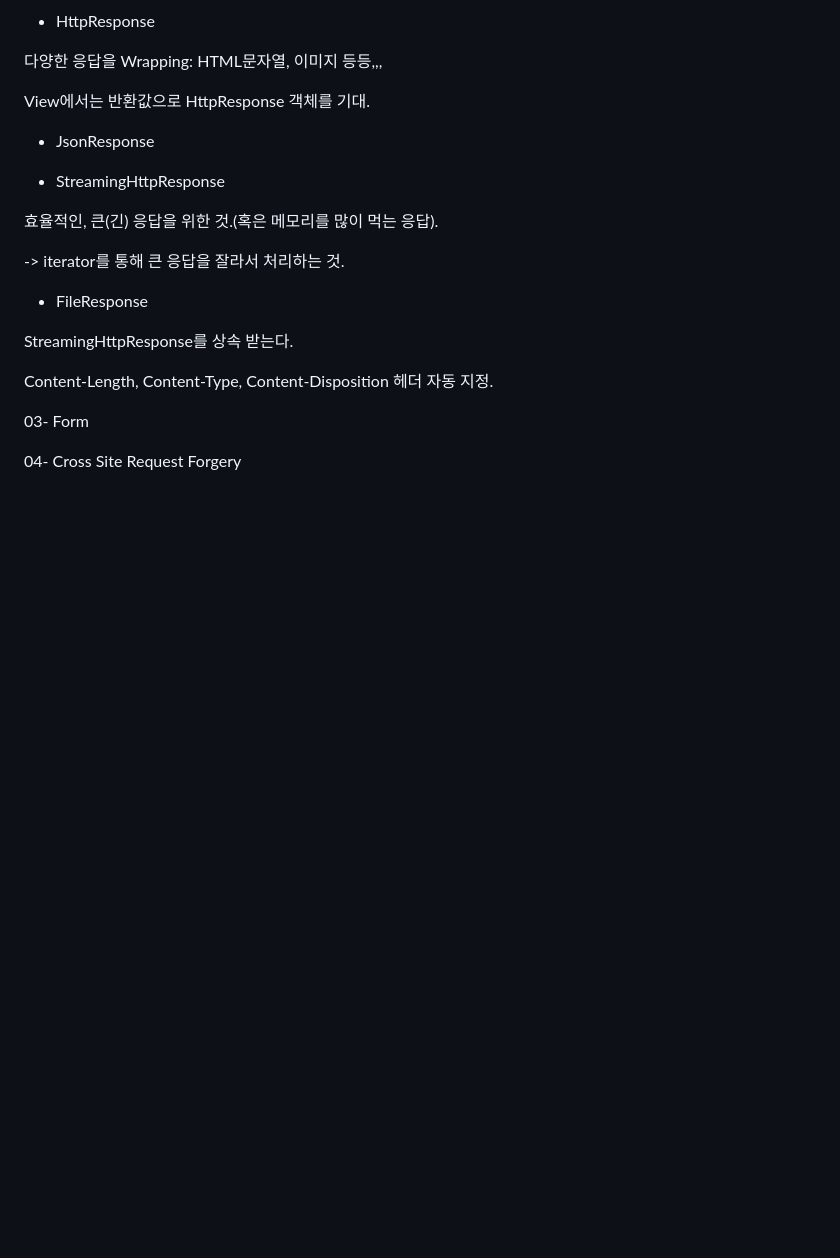
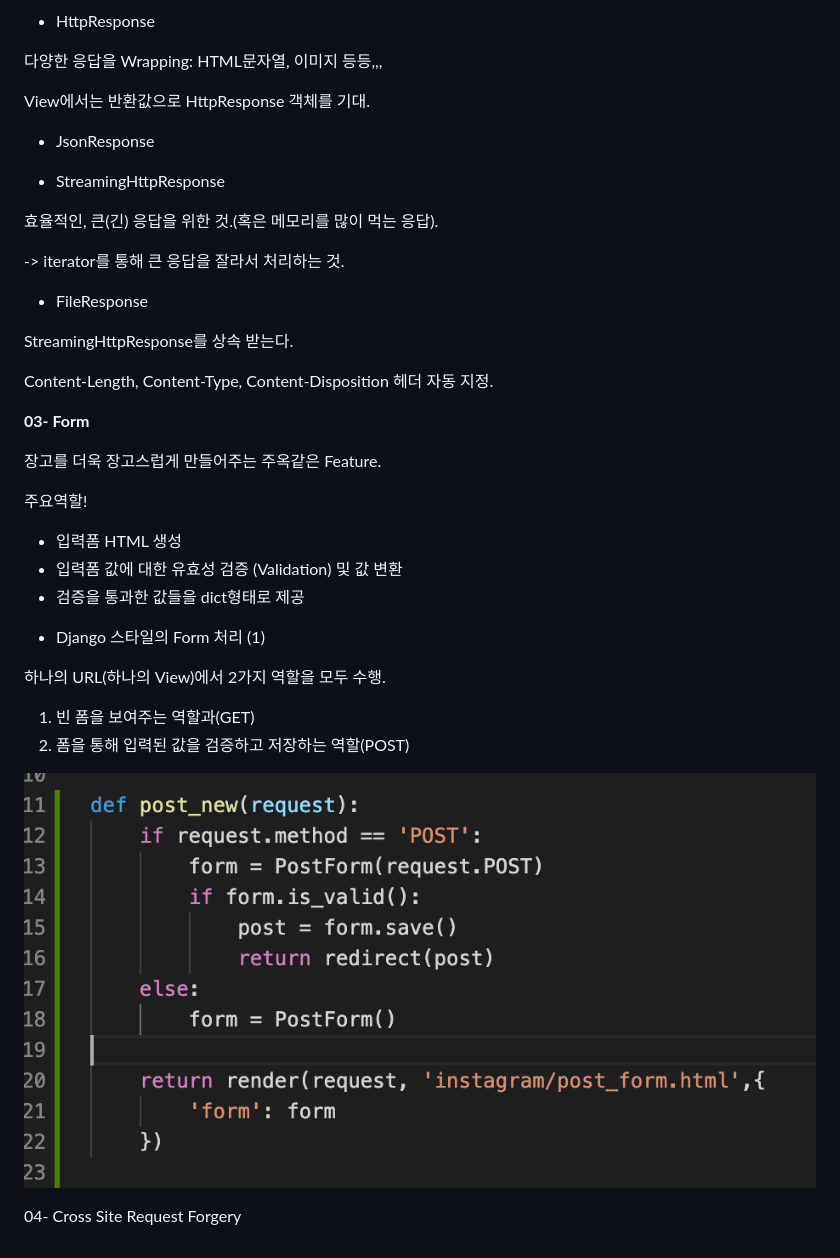
Before and after one commit to doorBW/django_with_react_by_askcompany, a Markdown page: ch06/README.md, the part around the change. Rendered like a GitHub page; pictures changed too: images/image-20200330150411713.png (added); blank space fills up the shorter version.

```diff
--- a/ch06/README.md
+++ b/ch06/README.md
@@ -99,7 +99,28 @@ Content-Length, Content-Type, Content-Disposition 헤더 자동 지정.
 
 
 
-03- Form
+**03- Form**
+
+장고를 더욱 장고스럽게 만들어주는 주옥같은 Feature.
+
+주요역할!
+
+- 입력폼 HTML 생성
+- 입력폼 값에 대한 유효성 검증 (Validation) 및 값 변환
+- 검증을 통과한 값들을 dict형태로 제공
+
+
+
+* Django 스타일의 Form 처리 (1)
+
+하나의 URL(하나의 View)에서 2가지 역할을 모두 수행.
+
+1. 빈 폼을 보여주는 역할과(GET)
+2. 폼을 통해 입력된 값을 검증하고 저장하는 역할(POST)
+
+
+
+![image-20200330150411713](../images/image-20200330150411713.png)
 
 
 
```
Also changed, not shown: 8 other files.
